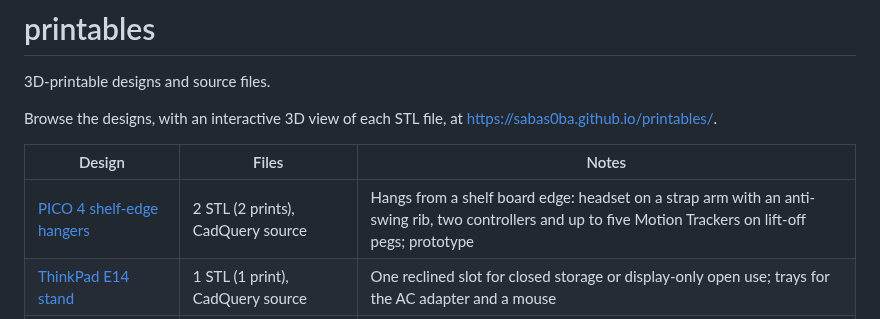
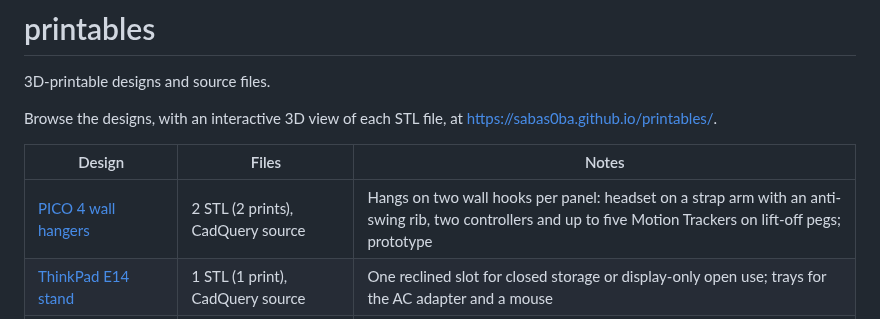
Before and after one commit to sabas0ba/printables, a Markdown page: README.md, the part around the change. GitHub-like rendering.

```diff
--- a/README.md
+++ b/README.md
@@ -8,7 +8,7 @@ Browse the designs, with an interactive 3D view of each STL file, at
 <!-- designs:start (generated by scripts/build_site.py) -->
 | Design | Files | Notes |
 | --- | --- | --- |
-| [PICO 4 shelf-edge hangers](pico-4-shelf-hanger/README.md) | 2 STL (2 prints), CadQuery source | Hangs from a shelf board edge: headset on a strap arm with an anti-swing rib, two controllers and up to five Motion Trackers on lift-off pegs; prototype |
+| [PICO 4 wall hangers](pico-4-wall-hanger/README.md) | 2 STL (2 prints), CadQuery source | Hangs on two wall hooks per panel: headset on a strap arm with an anti-swing rib, two controllers and up to five Motion Trackers on lift-off pegs; prototype |
 | [ThinkPad E14 stand](thinkpad-e14-stand/README.md) | 1 STL (1 print), CadQuery source | One reclined slot for closed storage or display-only open use; trays for the AC adapter and a mouse |
 | [Raspberry Pi 5 NVMe case](raspberry-pi-5-nvme-case/README.md) | 2 STL (2 prints), CadQuery source | Pi 5 + M.2 HAT+ + 2280 SSD; snap-fit lid without extra screws; passive cooling; port, button and microSD access; prototype |
 | [Tool-free slipper stand](slipper-stand/README.md) | 10 STL (43 prints), OpenSCAD source | Holds four pairs with the soles facing inward; rounded edges and printed locking pins; prototype |
```
Also changed, not shown: pico-4-shelf-hanger/README.md (deleted, +0 -44 lines), pico-4-wall-hanger/README.md (added, +51 -0 lines), pico-4-shelf-hanger/preview.png (deleted), pico-4-shelf-hanger/views.png (deleted), pico-4-wall-hanger/preview.png (added), pico-4-wall-hanger/views.png (added), 11 other files.
